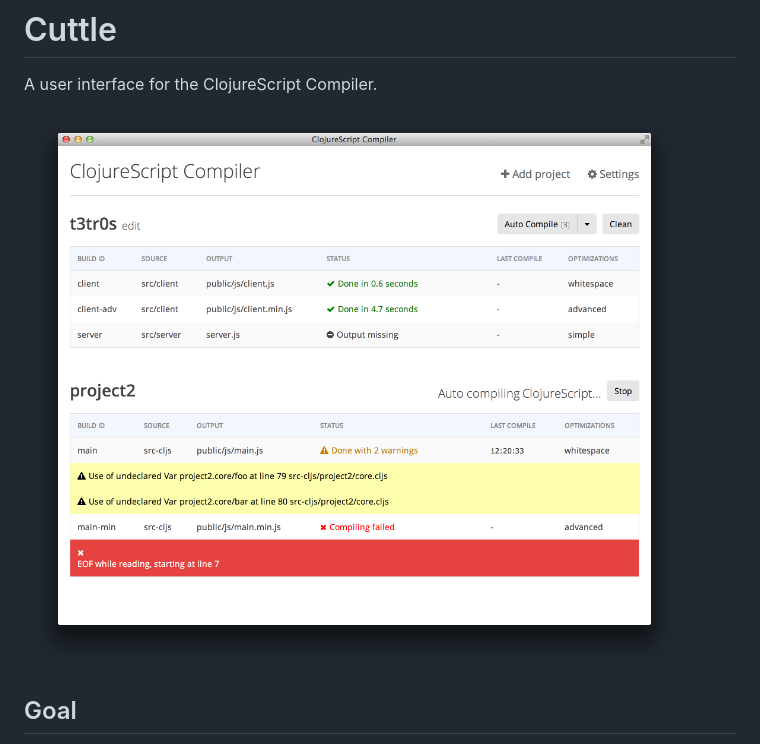
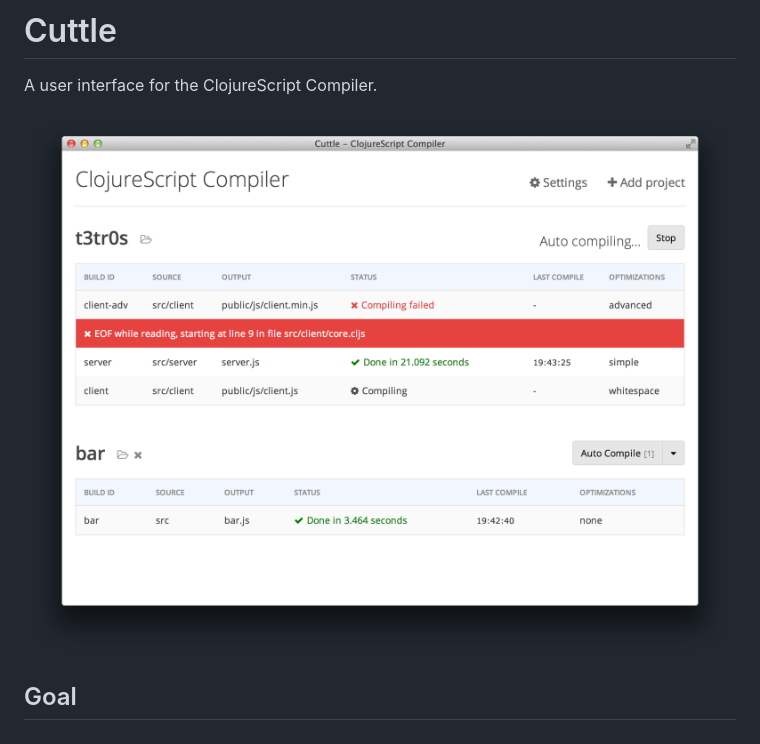
Before and after one commit to oakmac/cuttle, a Markdown page: README.md, the part around the change. GitHub-like rendering; pictures changed too: screenshots/2015-01-18-preview.png (added).

Commit message:
add new screenshot

```diff
--- a/README.md
+++ b/README.md
@@ -2,7 +2,7 @@
 
 A user interface for the ClojureScript Compiler.
 
-<img src="screenshots/2014-10-30-preview.png">
+<img src="screenshots/2015-01-18-preview.png">
 
 ## Goal
 
```
